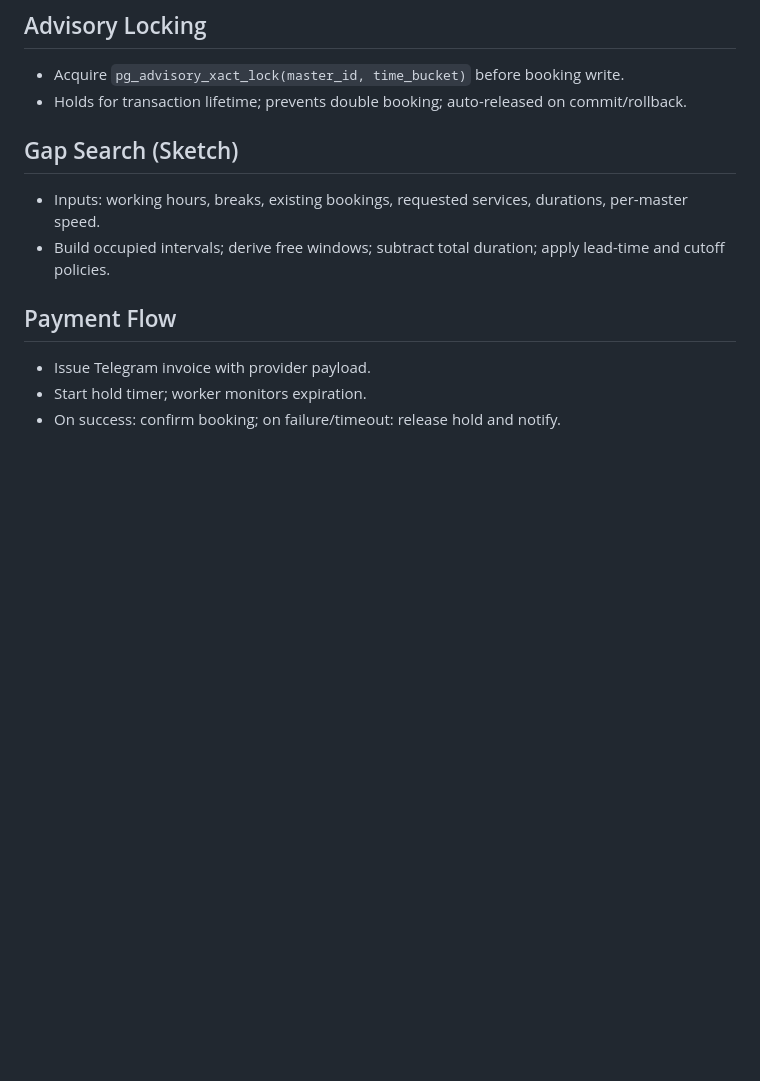
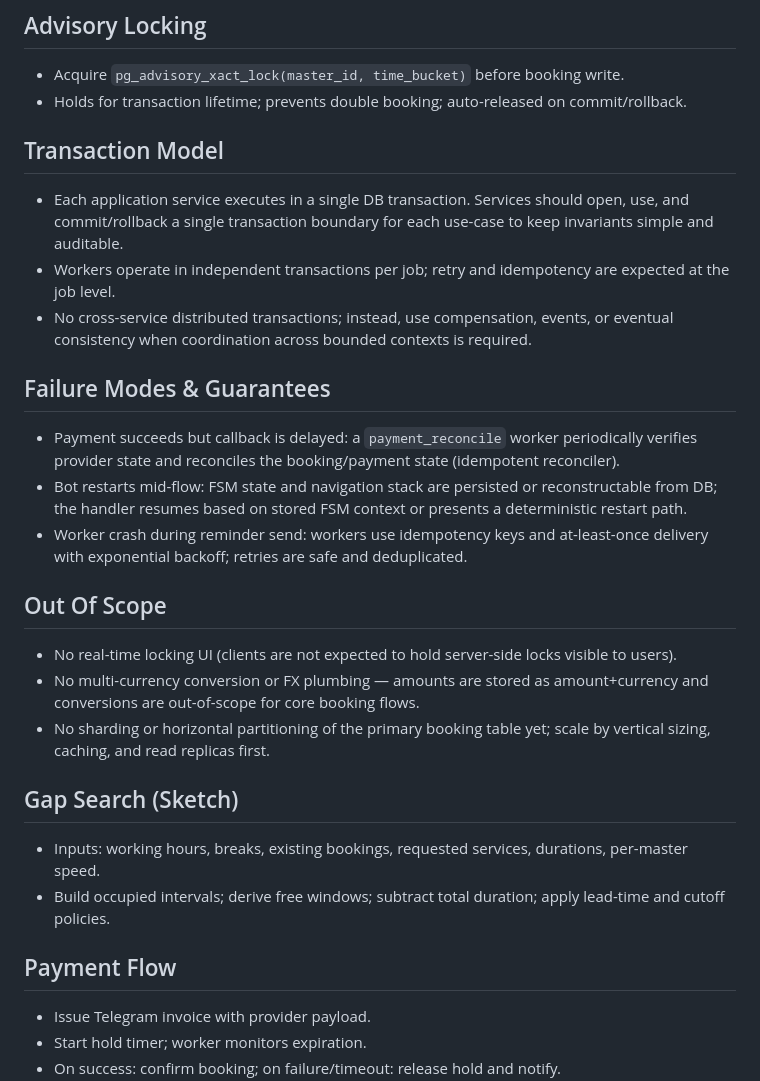
Before and after one commit to nazgool97/salon_bot, a Markdown page: docs/DEVELOPER_MANUAL.md, the part around the change. GitHub-like rendering; blank space fills up the shorter version.

Commit message:
Enhance developer manual: add transaction model, failure modes, and out of scope details

```diff
--- a/docs/DEVELOPER_MANUAL.md
+++ b/docs/DEVELOPER_MANUAL.md
@@ -15,6 +15,24 @@ This is the detailed reference for engineers. It complements the high-level READ
 ## Advisory Locking
 - Acquire `pg_advisory_xact_lock(master_id, time_bucket)` before booking write.
 - Holds for transaction lifetime; prevents double booking; auto-released on commit/rollback.
+
+## Transaction Model
+
+- Each application service executes in a single DB transaction. Services should open, use, and commit/rollback a single transaction boundary for each use-case to keep invariants simple and auditable.
+- Workers operate in independent transactions per job; retry and idempotency are expected at the job level.
+- No cross-service distributed transactions; instead, use compensation, events, or eventual consistency when coordination across bounded contexts is required.
+
+## Failure Modes & Guarantees
+
+- Payment succeeds but callback is delayed: a `payment_reconcile` worker periodically verifies provider state and reconciles the booking/payment state (idempotent reconciler).
+- Bot restarts mid-flow: FSM state and navigation stack are persisted or reconstructable from DB; the handler resumes based on stored FSM context or presents a deterministic restart path.
+- Worker crash during reminder send: workers use idempotency keys and at-least-once delivery with exponential backoff; retries are safe and deduplicated.
+
+## Out Of Scope
+
+- No real-time locking UI (clients are not expected to hold server-side locks visible to users).
+- No multi-currency conversion or FX plumbing — amounts are stored as amount+currency and conversions are out-of-scope for core booking flows.
+- No sharding or horizontal partitioning of the primary booking table yet; scale by vertical sizing, caching, and read replicas first.
 
 ## Gap Search (Sketch)
 - Inputs: working hours, breaks, existing bookings, requested services, durations, per-master speed.
```
Also changed, not shown: docs/ARCHITECTURE.md (+2 -2 lines).
